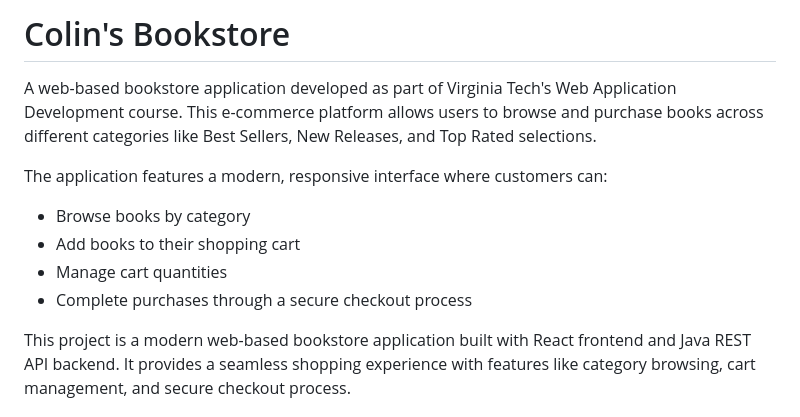
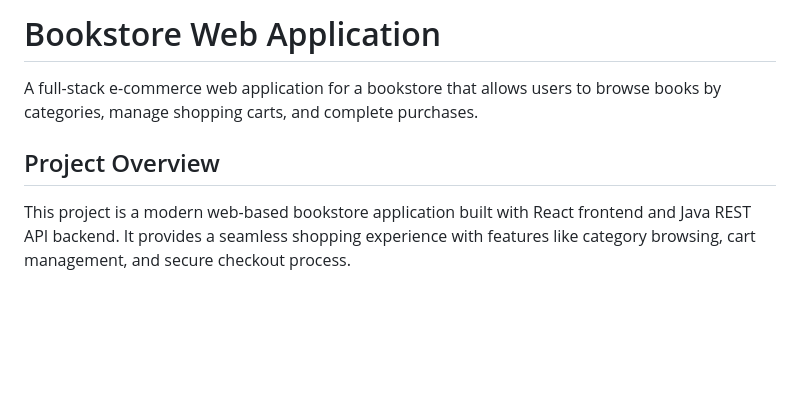
Before and after one commit to Golaugh/webApp, a Markdown page: README.md, the part around the change. Rendered like a GitHub page; blank space fills up the shorter version.

```diff
--- a/README.md
+++ b/README.md
@@ -1,12 +1,8 @@
-# Colin's Bookstore
+# Bookstore Web Application
 
-A web-based bookstore application developed as part of Virginia Tech's Web Application Development course. This e-commerce platform allows users to browse and purchase books across different categories like Best Sellers, New Releases, and Top Rated selections.
+A full-stack e-commerce web application for a bookstore that allows users to browse books by categories, manage shopping carts, and complete purchases.
 
-The application features a modern, responsive interface where customers can:
-- Browse books by category
-- Add books to their shopping cart
-- Manage cart quantities
-- Complete purchases through a secure checkout process
+## Project Overview
 
 This project is a modern web-based bookstore application built with React frontend and Java REST API backend. It provides a seamless shopping experience with features like category browsing, cart management, and secure checkout process.
 
```
